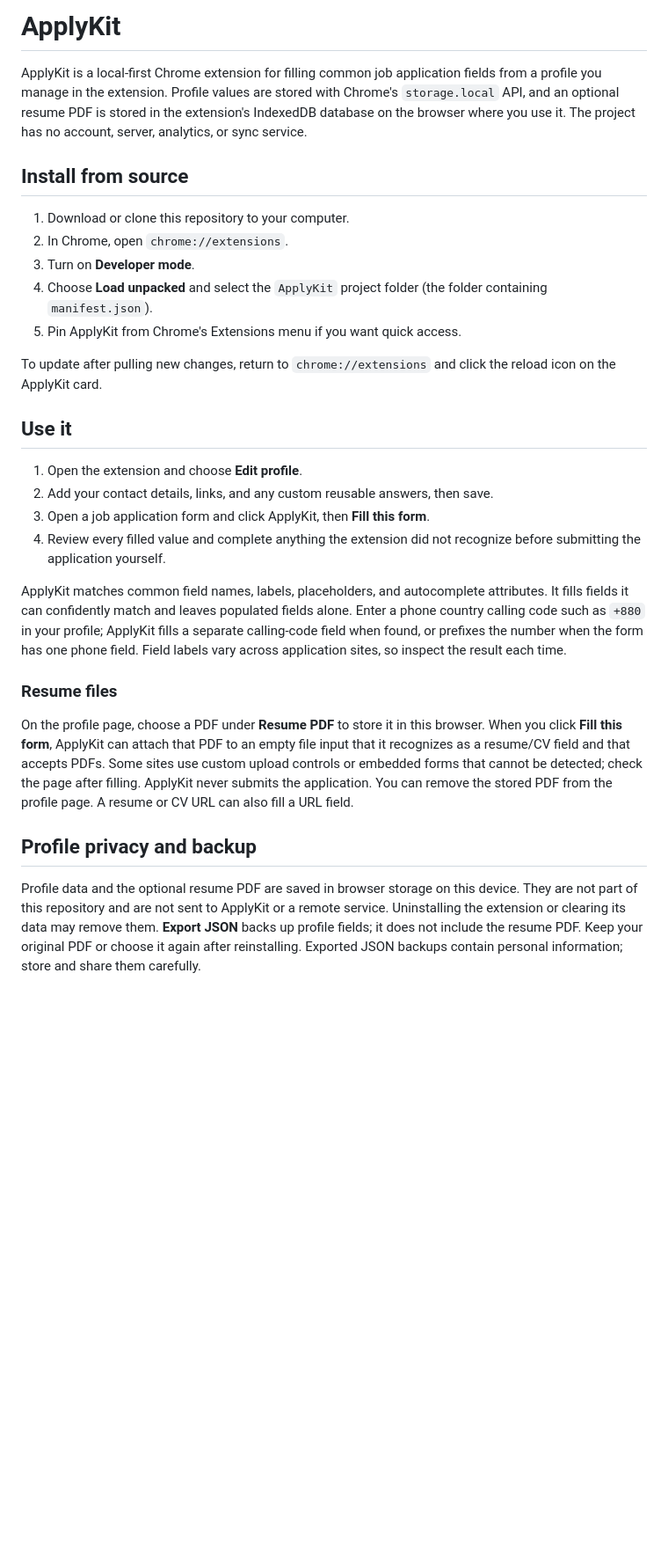
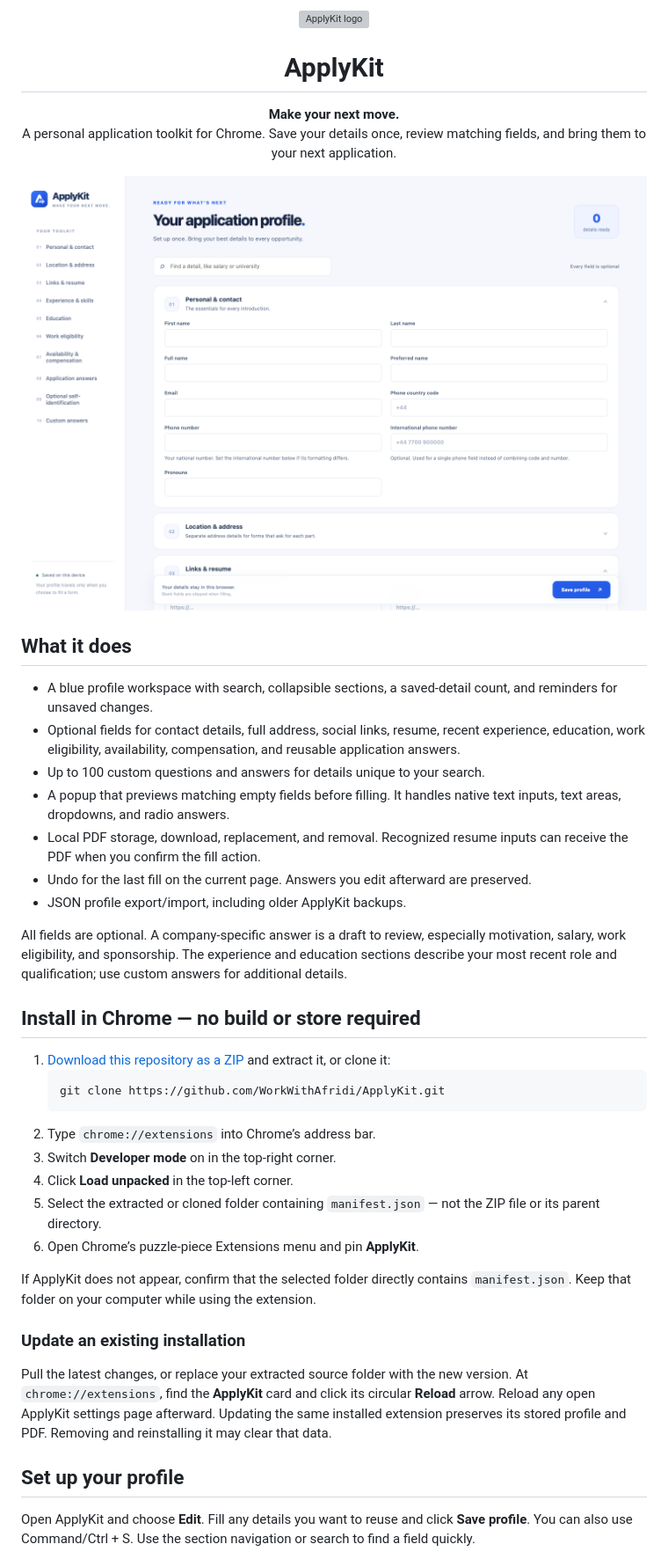
Before and after one commit to WorkWithAfridi/ApplyKit, a Markdown page: README.md, the part around one of its changes. Shown at 88% size. Rendered like a GitHub page; pictures changed too: docs/screenshots/profile.png (added); blank space fills up the shorter version; grey boxes are pictures that could not be loaded.

````diff
--- a/README.md
+++ b/README.md
@@ -1,31 +1,40 @@
-# ApplyKit
+<p align="center"><img src="assets/logo.svg" width="76" alt="ApplyKit logo"></p>
+<h1 align="center">ApplyKit</h1>
+<p align="center"><strong>Make your next move.</strong><br>A personal application toolkit for Chrome. Save your details once, review matching fields, and bring them to your next application.</p>
 
-ApplyKit is a local-first Chrome extension for filling common job application fields from a profile you manage in the extension. Profile values are stored with Chrome's `storage.local` API, and an optional resume PDF is stored in the extension's IndexedDB database on the browser where you use it. The project has no account, server, analytics, or sync service.
+![ApplyKit profile workspace](docs/screenshots/profile.png)
 
-## Install from source
+## What it does
 
-1. Download or clone this repository to your computer.
-2. In Chrome, open `chrome://extensions`.
-3. Turn on **Developer mode**.
-4. Choose **Load unpacked** and select the `ApplyKit` project folder (the folder containing `manifest.json`).
-5. Pin ApplyKit from Chrome's Extensions menu if you want quick access.
+- A blue profile workspace with search, collapsible sections, a saved-detail count, and reminders for unsaved changes.
+- Optional fields for contact details, full address, social links, resume, recent experience, education, work eligibility, availability, compensation, and reusable application answers.
+- Up to 100 custom questions and answers for details unique to your search.
+- A popup that previews matching empty fields before filling. It handles native text inputs, text areas, dropdowns, and radio answers.
+- Local PDF storage, download, replacement, and removal. Recognized resume inputs can receive the PDF when you confirm the fill action.
+- Undo for the last fill on the current page. Answers you edit afterward are preserved.
+- JSON profile export/import, including older ApplyKit backups.
 
-To update after pulling new changes, return to `chrome://extensions` and click the reload icon on the ApplyKit card.
+All fields are optional. A company-specific answer is a draft to review, especially motivation, salary, work eligibility, and sponsorship. The experience and education sections describe your most recent role and qualification; use custom answers for additional details.
 
-## Use it
+## Install in Chrome — no build or store required
 
-1. Open the extension and choose **Edit profile**.
-2. Add your contact details, links, and any custom reusable answers, then save.
-3. Open a job application form and click ApplyKit, then **Fill this form**.
-4. Review every filled value and complete anything the extension did not recognize before submitting the application yourself.
+1. [Download this repository as a ZIP](https://github.com/WorkWithAfridi/ApplyKit/archive/refs/heads/main.zip) and extract it, or clone it:
+   ```sh
+   git clone https://github.com/WorkWithAfridi/ApplyKit.git
+   ```
+2. Type `chrome://extensions` into Chrome’s address bar.
+3. Switch **Developer mode** on in the top-right corner.
+4. Click **Load unpacked** in the top-left corner.
+5. Select the extracted or cloned folder containing `manifest.json` — not the ZIP file or its parent directory.
+6. Open Chrome’s puzzle-piece Extensions menu and pin **ApplyKit**.
 
-ApplyKit matches common field names, labels, placeholders, and autocomplete attributes. It fills fields it can confidently match and leaves populated fields alone. Enter a phone country calling code such as `+880` in your profile; ApplyKit fills a separate calling-code field when found, or prefixes the number when the form has one phone field. Field labels vary across application sites, so inspect the result each time.
+If ApplyKit does not appear, confirm that the selected folder directly contains `manifest.json`. Keep that folder on your computer while using the extension.
 
-### Resume files
+### Update an existing installation
 
-On the profile page, choose a PDF under **Resume PDF** to store it in this browser. When you click **Fill this form**, ApplyKit can attach that PDF to an empty file input that it recognizes as a resume/CV field and that accepts PDFs. Some sites use custom upload controls or embedded forms that cannot be detected; check the page after filling. ApplyKit never submits the application. You can remove the stored PDF from the profile page. A resume or CV URL can also fill a URL field.
+Pull the latest changes, or replace your extracted source folder with the new version. At `chrome://extensions`, find the **ApplyKit** card and click its circular **Reload** arrow. Reload any open ApplyKit settings page afterward. Updating the same installed extension preserves its stored profile and PDF. Removing and reinstalling it may clear that data.
 
-## Profile privacy and backup
+## Set up your profile
 
-Profile data and the optional resume PDF are saved in browser storage on this device. They are not part of this repository and are not sent to ApplyKit or a remote service. Uninstalling the extension or clearing its data may remove them. **Export JSON** backs up profile fields; it does not include the resume PDF. Keep your original PDF or choose it again after reinstalling. Exported JSON backups contain personal information; store and share them carefully.
+Open ApplyKit and choose **Edit**. Fill any details you want to reuse and click **Save profile**. You can also use Command/Ctrl + S. Use the section navigation or search to find a field quickly.
 
````
Also changed, not shown: other parts of README.md (+78 -7 lines), docs/screenshots/popup.png (added), 5 other files.
